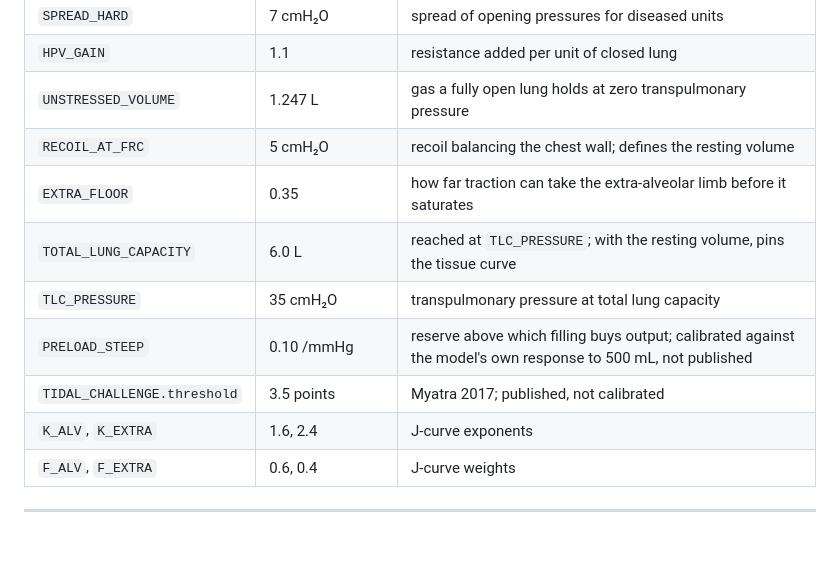
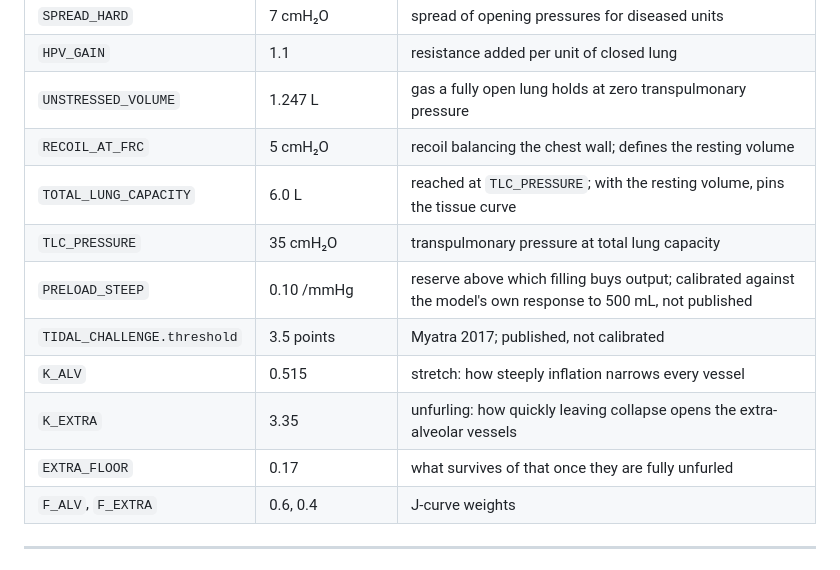
Before and after one commit to internalempire/arthur, a Markdown page: README.md, the part around the change. Drawn GitHub-style; blank space fills up the shorter version.

Commit message:
Update the constants table the rebuild left stale
Co-Authored-By: Claude Opus 5 <noreply@anthropic.com>

```diff
--- a/README.md
+++ b/README.md
@@ -1012,12 +1012,13 @@ Not user-facing, but part of the model. In `src/model/circulation.js` and
 | `HPV_GAIN` | 1.1 | resistance added per unit of closed lung |
 | `UNSTRESSED_VOLUME` | 1.247 L | gas a fully open lung holds at zero transpulmonary pressure |
 | `RECOIL_AT_FRC` | 5 cmH₂O | recoil balancing the chest wall; defines the resting volume |
-| `EXTRA_FLOOR` | 0.35 | how far traction can take the extra-alveolar limb before it saturates |
 | `TOTAL_LUNG_CAPACITY` | 6.0 L | reached at `TLC_PRESSURE`; with the resting volume, pins the tissue curve |
 | `TLC_PRESSURE` | 35 cmH₂O | transpulmonary pressure at total lung capacity |
 | `PRELOAD_STEEP` | 0.10 /mmHg | reserve above which filling buys output; calibrated against the model's own response to 500 mL, not published |
 | `TIDAL_CHALLENGE.threshold` | 3.5 points | Myatra 2017; published, not calibrated |
-| `K_ALV`, `K_EXTRA` | 1.6, 2.4 | J-curve exponents |
+| `K_ALV` | 0.515 | stretch: how steeply inflation narrows every vessel |
+| `K_EXTRA` | 3.35 | unfurling: how quickly leaving collapse opens the extra-alveolar vessels |
+| `EXTRA_FLOOR` | 0.17 | what survives of that once they are fully unfurled |
 | `F_ALV`, `F_EXTRA` | 0.6, 0.4 | J-curve weights |
 
 ---
```
